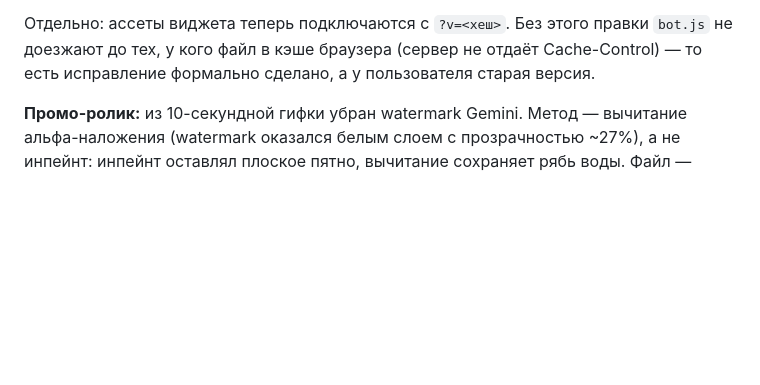
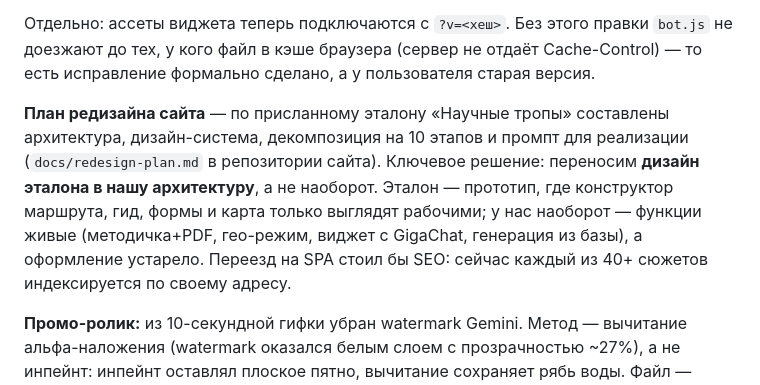
Before and after one commit to silvers-rayleigh7/npt-bot, a Markdown page: knowledge/90-meta/LOG.md, the part around the change. Drawn GitHub-style; blank space fills up the shorter version.

Commit message:
knowledge: LOG — план редизайна сайта по эталону
Co-Authored-By: Claude Opus 4.8 <noreply@anthropic.com>

```diff
--- a/knowledge/90-meta/LOG.md
+++ b/knowledge/90-meta/LOG.md
@@ -42,6 +42,14 @@ title: LOG — журнал базы
 Отдельно: ассеты виджета теперь подключаются с `?v=<хеш>`. Без этого правки `bot.js`
 не доезжают до тех, у кого файл в кэше браузера (сервер не отдаёт Cache-Control) —
 то есть исправление формально сделано, а у пользователя старая версия.
+
+**План редизайна сайта** — по присланному эталону «Научные тропы» составлены
+архитектура, дизайн-система, декомпозиция на 10 этапов и промпт для реализации
+(`docs/redesign-plan.md` в репозитории сайта). Ключевое решение: переносим **дизайн
+эталона в нашу архитектуру**, а не наоборот. Эталон — прототип, где конструктор
+маршрута, гид, формы и карта только выглядят рабочими; у нас наоборот — функции живые
+(методичка+PDF, гео-режим, виджет с GigaChat, генерация из базы), а оформление устарело.
+Переезд на SPA стоил бы SEO: сейчас каждый из 40+ сюжетов индексируется по своему адресу.
 
 **Промо-ролик:** из 10-секундной гифки убран watermark Gemini. Метод — вычитание
 альфа-наложения (watermark оказался белым слоем с прозрачностью ~27%), а не инпейнт:
```
